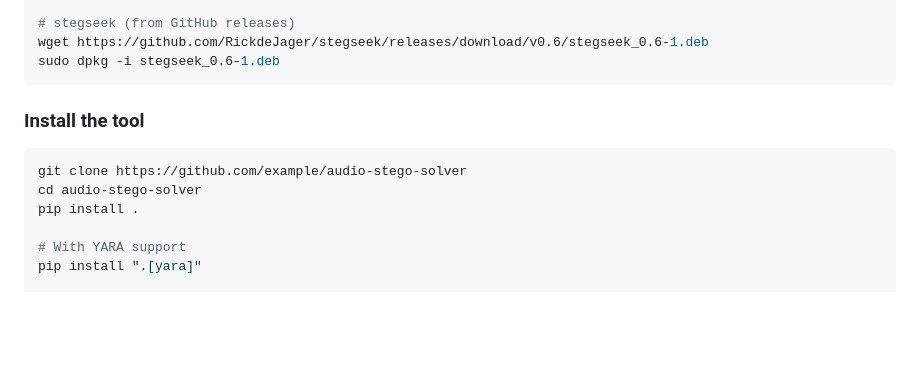
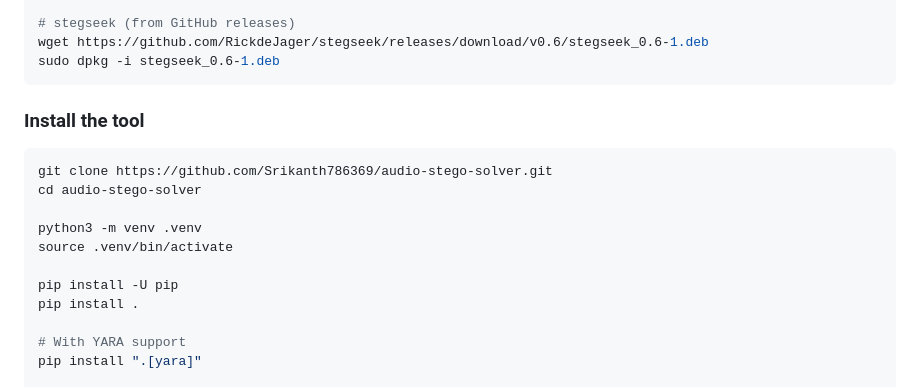
Before and after one commit to Srikanth786369/audio-stego-solver, a Markdown page: README.md, the part around the change. Rendered like a GitHub page; blank space fills up the shorter version.

````diff
--- a/README.md
+++ b/README.md
@@ -113,11 +113,17 @@ wget https://github.com/RickdeJager/stegseek/releases/download/v0.6/stegseek_0.6
 sudo dpkg -i stegseek_0.6-1.deb
 ```
 
+
 ### Install the tool
 
 ```bash
-git clone https://github.com/example/audio-stego-solver
+git clone https://github.com/Srikanth786369/audio-stego-solver.git
 cd audio-stego-solver
+
+python3 -m venv .venv
+source .venv/bin/activate
+
+pip install -U pip
 pip install .
 
 # With YARA support
````
